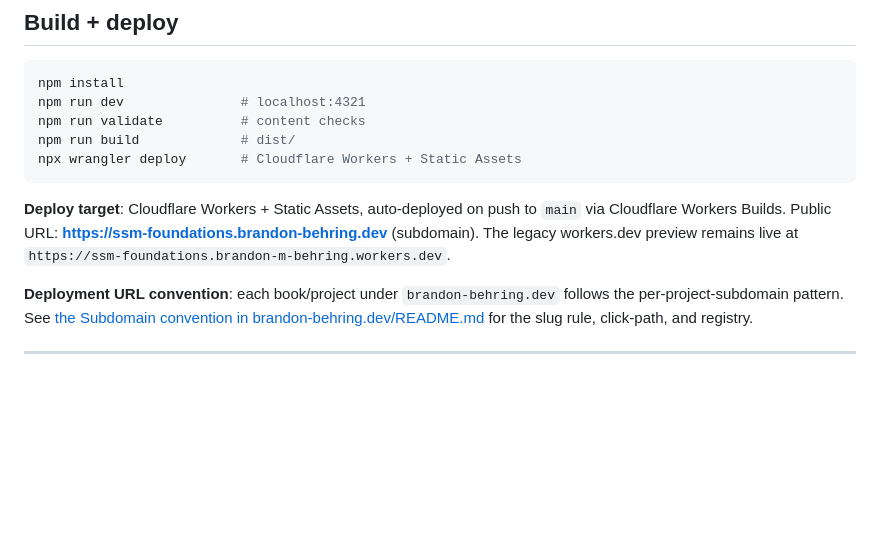
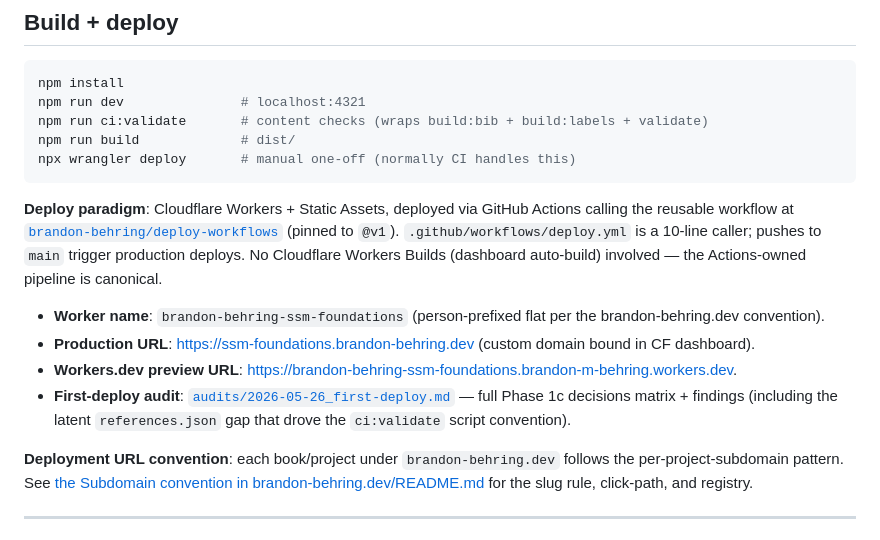
Before and after one commit to brandon-behring/ssm-foundations, a Markdown page: CLAUDE.md, the part around the change. Rendered like a GitHub page; blank space fills up the shorter version.

Commit message:
docs(claude): correct deploy paradigm + link first-deploy audit
The 'Cloudflare Workers Builds' claim in the Build + deploy section
was wrong — ssm-foundations deploys via GitHub Actions calling the
reusable workflow at brandon-behring/deploy-workflows@v1, NOT via
Cloudflare's dashboard-owned Workers Builds. Per memory
[[cloudflare-account]], the Actions-owned pipeline is the canonical
path; Workers Builds is explicitly avoided to keep the build paradigm
unified across all consumers.

Also adds:
- Worker name (brandon-behring-ssm-foundations).
- Workers.dev preview URL.
- Reference to the Phase 1c first-deploy audit entry.
- ci:validate (not bare validate) in the example commands, matching
  the actual CI path.

Q11.C bookkeeping per Phase 1c audit follow-ups.

Co-Authored-By: Claude <noreply@anthropic.com>

````diff
--- a/CLAUDE.md
+++ b/CLAUDE.md
@@ -66,12 +66,17 @@ Ch 1–3 + Ch 6 should be authored with the C1 pilot's empirical needs as primar
 ```bash
 npm install
 npm run dev               # localhost:4321
-npm run validate          # content checks
+npm run ci:validate       # content checks (wraps build:bib + build:labels + validate)
 npm run build             # dist/
-npx wrangler deploy       # Cloudflare Workers + Static Assets
+npx wrangler deploy       # manual one-off (normally CI handles this)
 ```
 
-**Deploy target**: Cloudflare Workers + Static Assets, auto-deployed on push to `main` via Cloudflare Workers Builds. Public URL: **https://ssm-foundations.brandon-behring.dev** (subdomain). The legacy workers.dev preview remains live at `https://ssm-foundations.brandon-m-behring.workers.dev`.
+**Deploy paradigm**: Cloudflare Workers + Static Assets, deployed via GitHub Actions calling the reusable workflow at [`brandon-behring/deploy-workflows`](https://github.com/brandon-behring/deploy-workflows) (pinned to `@v1`). `.github/workflows/deploy.yml` is a 10-line caller; pushes to `main` trigger production deploys. No Cloudflare Workers Builds (dashboard auto-build) involved — the Actions-owned pipeline is canonical.
+
+- **Worker name**: `brandon-behring-ssm-foundations` (person-prefixed flat per the brandon-behring.dev convention).
+- **Production URL**: <https://ssm-foundations.brandon-behring.dev> (custom domain bound in CF dashboard).
+- **Workers.dev preview URL**: <https://brandon-behring-ssm-foundations.brandon-m-behring.workers.dev>.
+- **First-deploy audit**: [`audits/2026-05-26_first-deploy.md`](audits/2026-05-26_first-deploy.md) — full Phase 1c decisions matrix + findings (including the latent `references.json` gap that drove the `ci:validate` script convention).
 
 **Deployment URL convention**: each book/project under `brandon-behring.dev` follows the per-project-subdomain pattern. See [the Subdomain convention in brandon-behring.dev/README.md](https://github.com/brandon-behring/brandon-behring.dev#subdomain-convention) for the slug rule, click-path, and registry.
 
````
